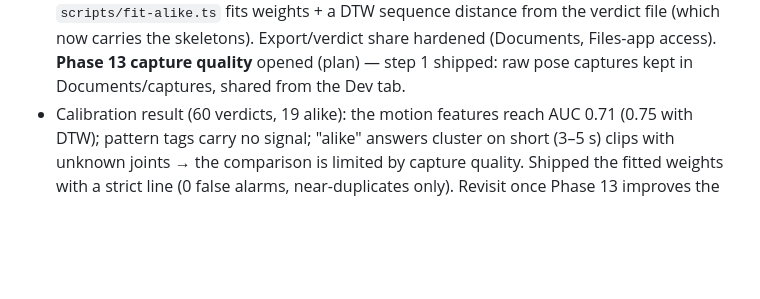
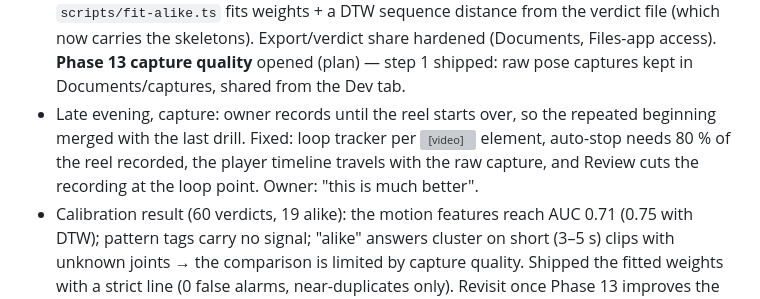
Before and after one commit to segevitsky/movelab, a Markdown page: docs/07-changelog.md, the part around the change. GitHub-like rendering; blank space fills up the shorter version; grey boxes are pictures that could not be loaded.

Commit message:
docs: loop-cut capture fix confirmed by the owner
Co-Authored-By: Claude Fable 5.1 <noreply@anthropic.com>

```diff
--- a/docs/07-changelog.md
+++ b/docs/07-changelog.md
@@ -49,6 +49,10 @@ _What was done, when, and what is open. Newest first. Keep entries short; detail
   distance from the verdict file (which now carries the skeletons). Export/verdict share hardened (Documents,
   Files-app access). **Phase 13 capture quality** opened (plan) — step 1 shipped: raw pose captures kept in Documents/captures,
   shared from the Dev tab.
+- Late evening, capture: owner records until the reel starts over, so the repeated beginning merged with the
+  last drill. Fixed: loop tracker per <video> element, auto-stop needs 80 % of the reel recorded, the player
+  timeline travels with the raw capture, and Review cuts the recording at the loop point. Owner: "this is much
+  better".
 - Calibration result (60 verdicts, 19 alike): the motion features reach AUC 0.71 (0.75 with DTW); pattern
   tags carry no signal; "alike" answers cluster on short (3–5 s) clips with unknown joints → the
   comparison is limited by capture quality. Shipped the fitted weights with a strict line (0 false alarms,
```
